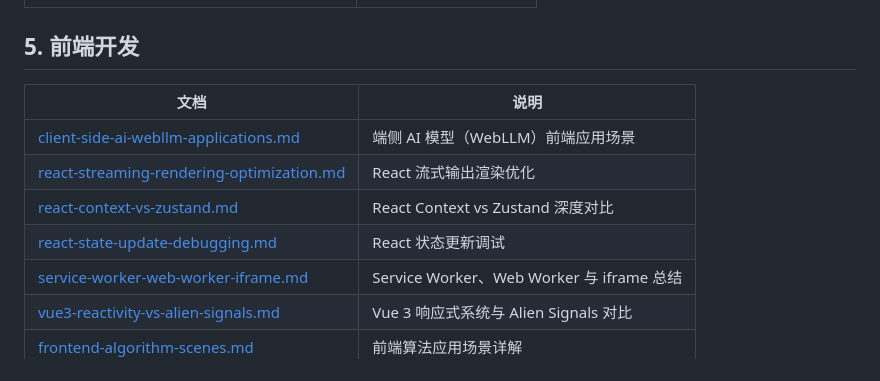
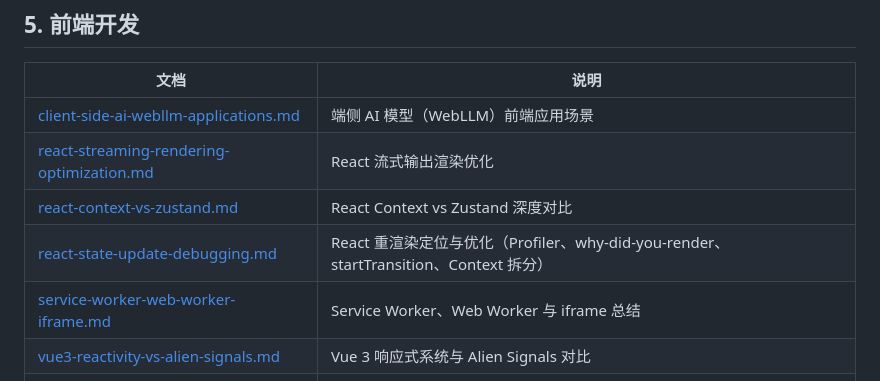
Before and after one commit to yuan66-hub/question-to-analyze-to-summary, a Markdown page: README.md, the part around the change. GitHub-like rendering.

Commit message:
doc: 更新 README 中 react-state-update-debugging 条目描述

```diff
--- a/README.md
+++ b/README.md
@@ -57,7 +57,7 @@
 | [client-side-ai-webllm-applications.md](./5.frontend/client-side-ai-webllm-applications.md) | 端侧 AI 模型（WebLLM）前端应用场景    |
 | [react-streaming-rendering-optimization.md](./5.frontend/react-streaming-rendering-optimization.md) | React 流式输出渲染优化                |
 | [react-context-vs-zustand.md](./5.frontend/react-context-vs-zustand.md)                         | React Context vs Zustand 深度对比     |
-| [react-state-update-debugging.md](./5.frontend/react-state-update-debugging.md)                 | React 状态更新调试                    |
+| [react-state-update-debugging.md](./5.frontend/react-state-update-debugging.md)                 | React 重渲染定位与优化（Profiler、why-did-you-render、startTransition、Context 拆分） |
 | [service-worker-web-worker-iframe.md](./5.frontend/service-worker-web-worker-iframe.md)         | Service Worker、Web Worker 与 iframe 总结 |
 | [vue3-reactivity-vs-alien-signals.md](/5.frontend/vue3-reactivity-vs-alien-signals.md)          | Vue 3 响应式系统与 Alien Signals 对比 |
 | [frontend-algorithm-scenes.md](./5.frontend/frontend-algorithm-scenes.md)                       | 前端算法应用场景详解                  |
```
